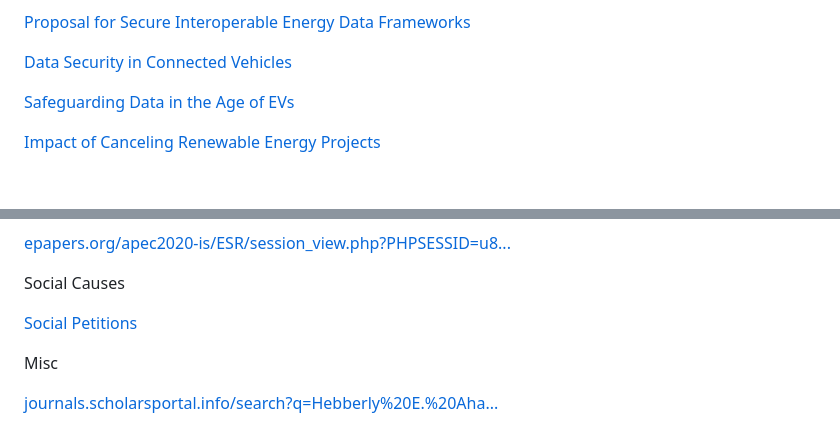
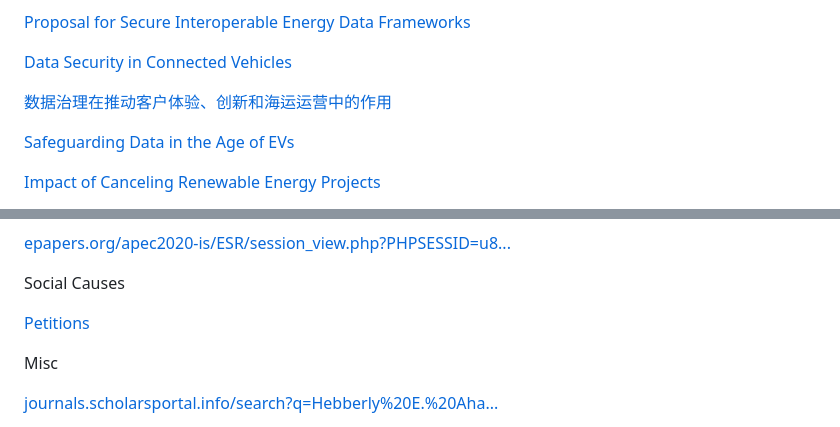
Before and after one commit to Hebberly/Hebberly.github.io, a Markdown page: README.md, 2 parts joined by grey strips. Rendered like a GitHub page; blank space fills up the shorter version.

```diff
--- a/README.md
+++ b/README.md
@@ -13,6 +13,8 @@ Portfolio of Marketing Work ( articles, papers, videos, collateral etc. )
 <a href="https://publications.waset.org/10013609/a-proposal-for-a-secure-and-interoperable-data-framework-for-energy-digitalization">Proposal for Secure Interoperable Energy Data Frameworks</a>
 
 <a href="https://www.spiceworks.com/tech/iot/guest-article/data-security-in-connected-vehicles/">Data Security in Connected Vehicles</a>
+
+<a href="https://www.51cto.com/article/780346.html">数据治理在推动客户体验、创新和海运运营中的作用</a>
 
 <a href="https://www.smart-energy.com/industry-sectors/electric-vehicles/safeguarding-battery-systems-and-data-in-the-age-of-evs/"> Safeguarding Data in the Age of EVs</a>
 
@@ -102,7 +104,7 @@ TradeShows:
 
 Social Causes
 
-<a href="https://erafoen.org/wp-content/uploads/2017/09/Signatures_on_Okomu_Petition_Edo_State.pdf">Social Petitions</a>
+<a href="https://erafoen.org/wp-content/uploads/2017/09/Signatures_on_Okomu_Petition_Edo_State.pdf">Petitions</a>
 
 
 Misc
```
